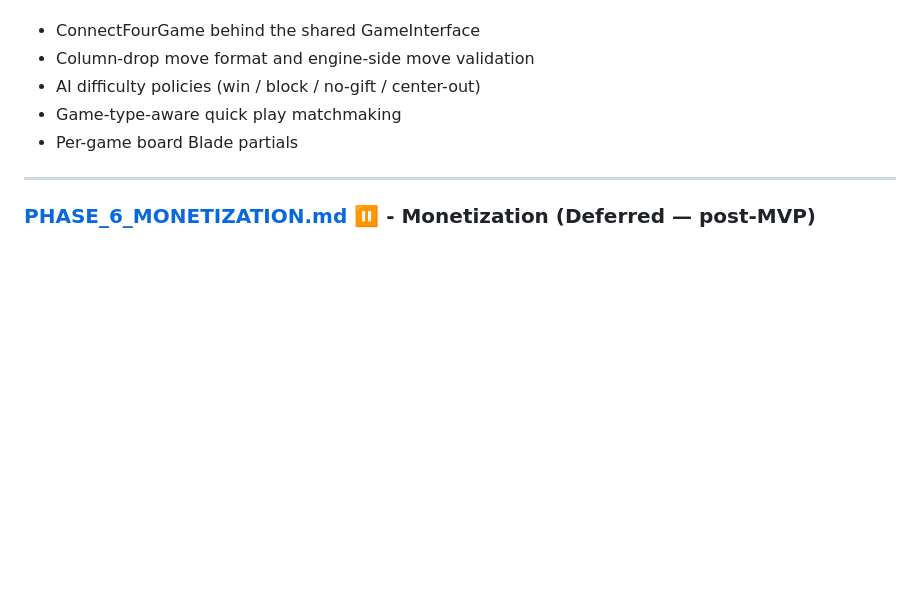
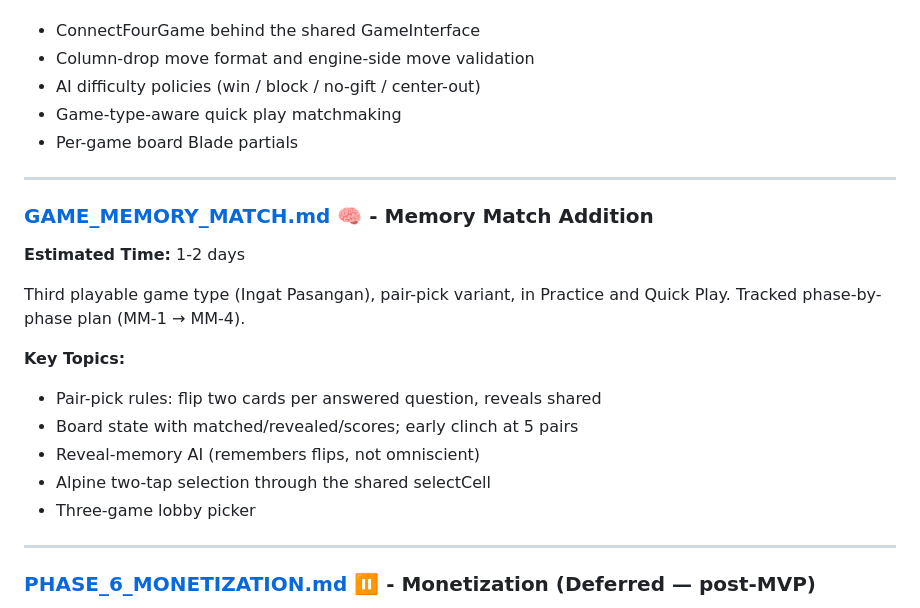
Before and after one commit to uluumbch/otaktangkas, a Markdown page: docs/development-plan/INDEX.md, the part around the change. GitHub-like rendering; blank space fills up the shorter version.

```diff
--- a/docs/development-plan/INDEX.md
+++ b/docs/development-plan/INDEX.md
@@ -152,6 +152,21 @@ log for resuming interrupted work.
 - AI difficulty policies (win / block / no-gift / center-out)
 - Game-type-aware quick play matchmaking
 - Per-game board Blade partials
+
+---
+
+### [GAME_MEMORY_MATCH.md](./GAME_MEMORY_MATCH.md) 🧠 - Memory Match Addition
+**Estimated Time:** 1-2 days
+
+Third playable game type (Ingat Pasangan), pair-pick variant, in Practice
+and Quick Play. Tracked phase-by-phase plan (MM-1 → MM-4).
+
+**Key Topics:**
+- Pair-pick rules: flip two cards per answered question, reveals shared
+- Board state with matched/revealed/scores; early clinch at 5 pairs
+- Reveal-memory AI (remembers flips, not omniscient)
+- Alpine two-tap selection through the shared selectCell
+- Three-game lobby picker
 
 ---
 
```
Also changed, not shown: docs/development-plan/GAME_MEMORY_MATCH.md (+8 -7 lines), docs/development-plan/README.md (+2 -1 lines).
